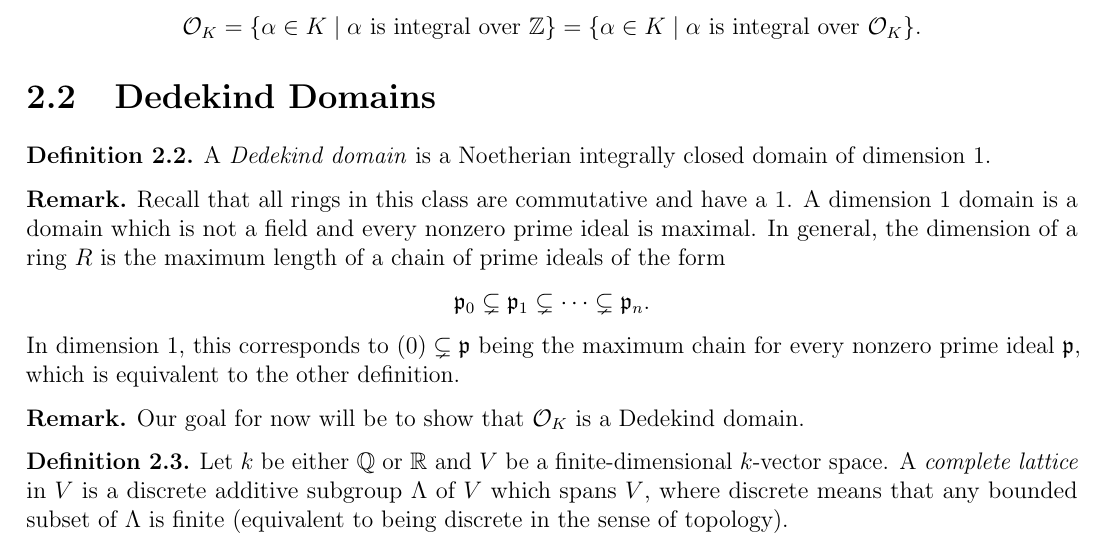
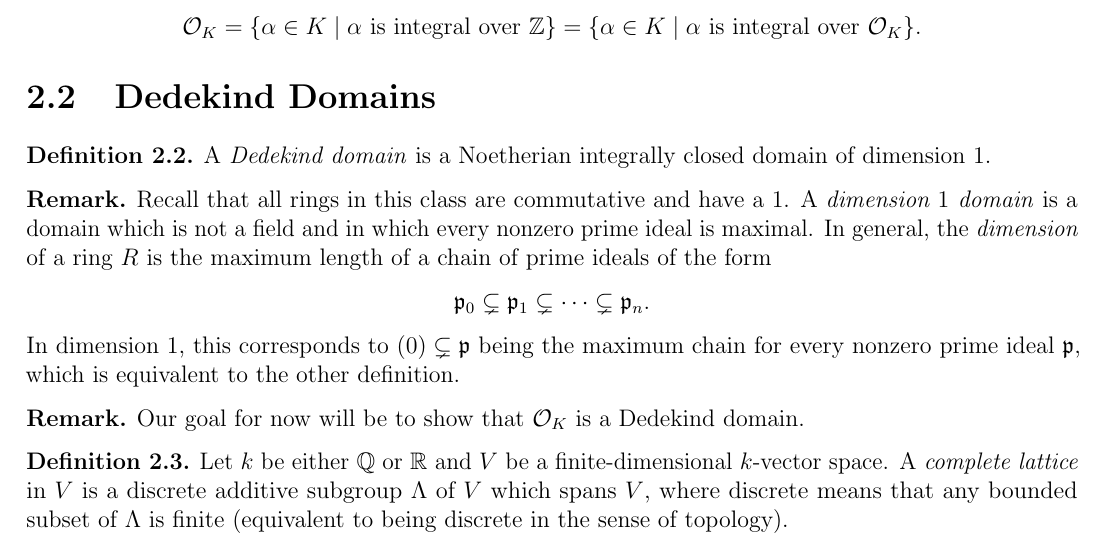
Before and after one commit to TheToasterMonster/gt-math6122-notes, a LaTeX book (master.tex, which reads lectures/lecture02.tex): part of page 7 of 8, cut so that both start at the same text. Compiled offline with pdfLaTeX.

Commit message:
added italics for a definition in lecture 2

```diff
--- a/lectures/lecture02.tex
+++ b/lectures/lecture02.tex
@@ -187,9 +187,11 @@
 
 \begin{remark}
   Recall that all rings in this class are commutative
-  and have a $1$. A dimension $1$ domain is a domain
-  which is not a field and every nonzero prime ideal
-  is maximal. In general, the dimension of a ring $R$
+  and have a $1$. A \emph{dimension $1$ domain} is a
+  domain
+  which is not a field and in which every nonzero prime
+  ideal
+  is maximal. In general, the \emph{dimension} of a ring $R$
   is the maximum length of a chain of prime ideals
   of the form
   \[
```
Also changed, not shown: master.pdf.
